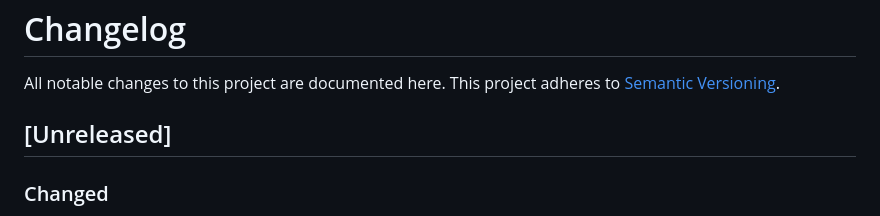
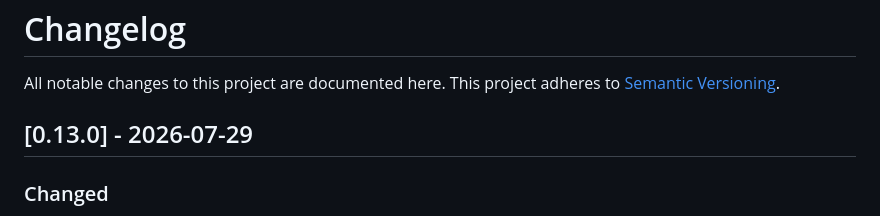
Before and after one commit to DerAlSem/sms-gate, a Markdown page: CHANGELOG.md, the part around the change. Rendered like a GitHub page.

Commit message:
chore: release 0.13.0 (reopen a lost serial link instead of restarting)
Live-verified against prod on 2026-07-29:

- 15:53:28→15:53:42, AT+CFUN=1,1: link reopened on attempt 4, CNMI re-issued,
  pid unchanged. What used to cost a restart cycle became a 14-second pause.
- 17:28:24→17:28:51, USB unbind with an SMS sent into the gap: the modem
  stored it and its +CMTI died with the link; the reopen's own inbox scan
  found and delivered it, pid unchanged, one green notification and no ERROR.
  The reopen landed on attempt 10 — the five-attempt budget this change
  started with would have given up at twelve seconds.

Three defects were found by that verification and fixed inside it: the alert
storm, the budget counted in attempts rather than time, and the hard-reset
settling period being spent on a rung that resets nothing.

Co-Authored-By: Claude Opus 5 (1M context) <noreply@anthropic.com>

```diff
--- a/CHANGELOG.md
+++ b/CHANGELOG.md
@@ -3,7 +3,7 @@
 All notable changes to this project are documented here.
 This project adheres to [Semantic Versioning](https://semver.org/).
 
-## [Unreleased]
+## [0.13.0] - 2026-07-29
 
 ### Changed
 - **A re-enumerating modem is now a pause, not a restart cycle.** The gentle rung for a
```
Also changed, not shown: 1 other file.
